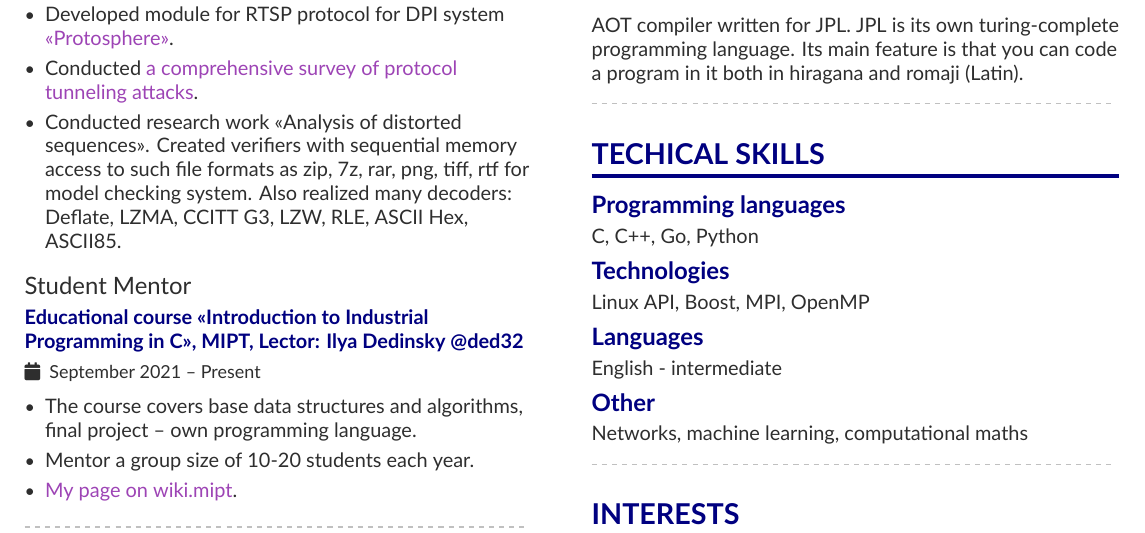
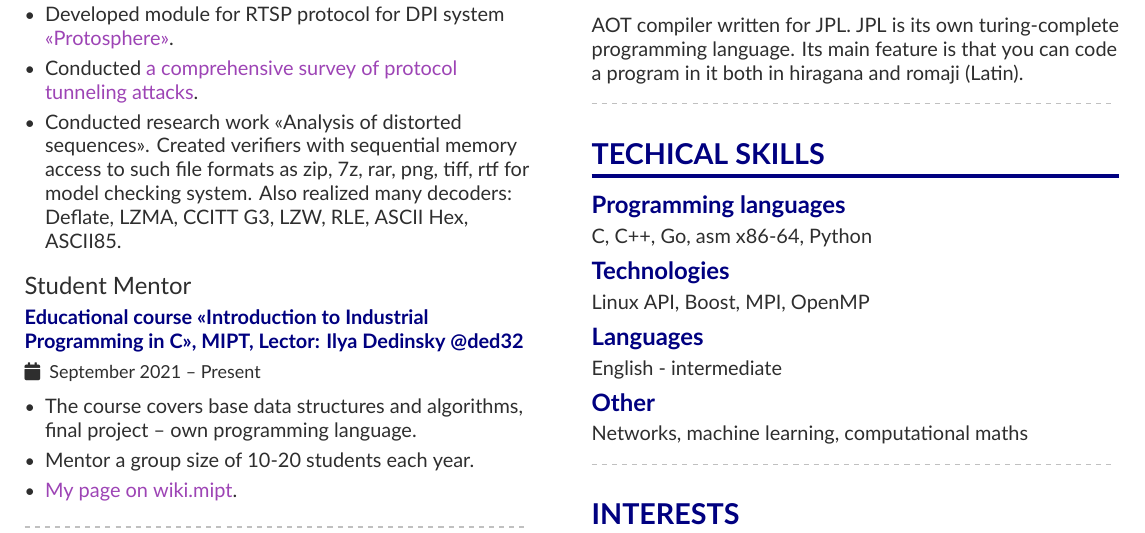
Before and after one commit to Panterrich/AlekseiDurnovCV, a LaTeX CV (src/CV.tex, which reads src/page1sidebar.tex): part of the page, cut so that both start at the same text. Compiled offline with XeLaTeX.

Commit message:
feature: add asm x86-64

```diff
--- a/src/page1sidebar.tex
+++ b/src/page1sidebar.tex
@@ -25,7 +25,7 @@ Its main feature is that you can code a program in it both in hiragana and romaj
 
 \cvsection{Techical Skills}
 \cvskill{Programming languages}
-C, C++, Go, Python
+C, C++, Go, asm x86-64, Python
 \medskip
 
 \cvskill{Technologies}
```
Also changed, not shown: Durnov_CV.pdf.
